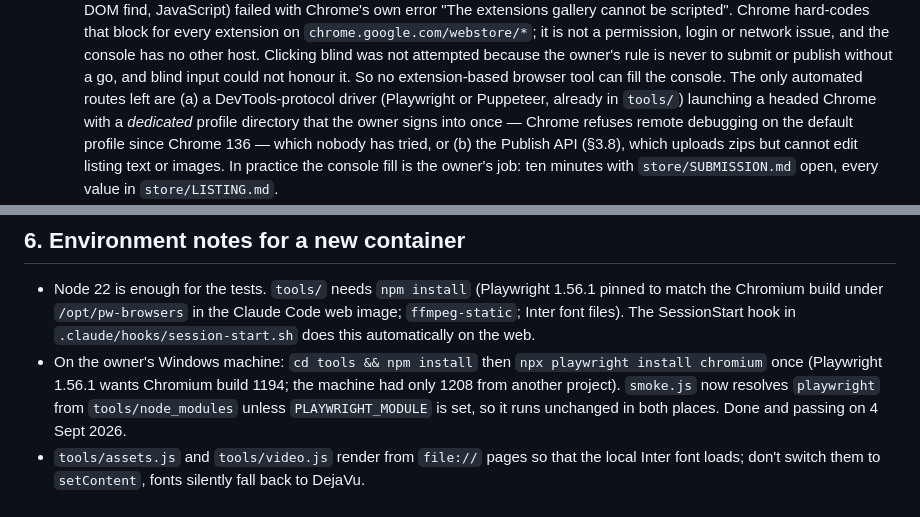
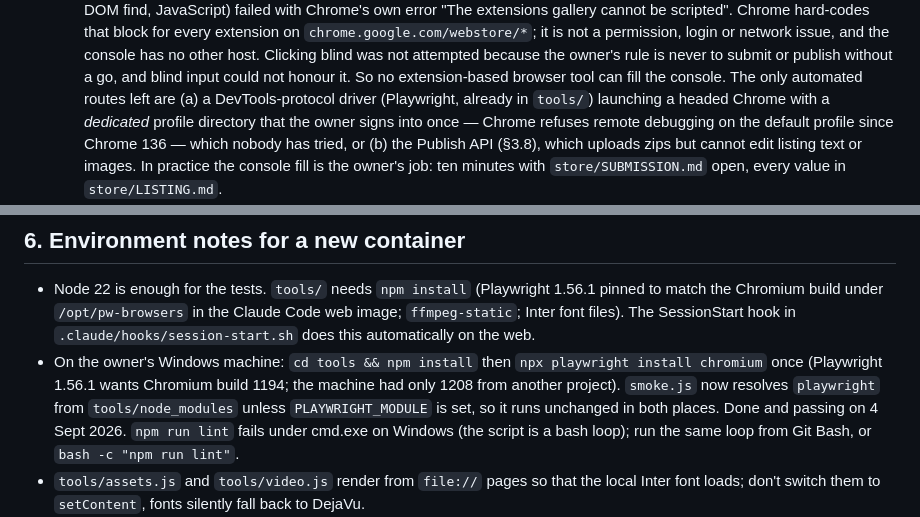
Before and after one commit to Barbog/audible-credit-guard, a Markdown page: audible-credit-guard/HANDOFF.md, 2 parts joined by grey strips. Rendered like a GitHub page.

Commit message:
HANDOFF: only Playwright is in tools/; note npm run lint needs Git Bash on Windows
Co-Authored-By: Claude Fable 5.1 <noreply@anthropic.com>
Claude-Session: https://claude.ai/code/session_01UwsTuSiz64RTJuHVGJMi7R

```diff
--- a/audible-credit-guard/HANDOFF.md
+++ b/audible-credit-guard/HANDOFF.md
@@ -49,8 +49,8 @@ expect it to go live when they press the release button.
      Clicking blind was not attempted because the owner's rule is never to
      submit or publish without a go, and blind input could not honour it.
    So no extension-based browser tool can fill the console. The only automated
-   routes left are (a) a DevTools-protocol driver (Playwright or Puppeteer,
-   already in `tools/`) launching a headed Chrome with a *dedicated* profile
+   routes left are (a) a DevTools-protocol driver (Playwright, already in
+   `tools/`) launching a headed Chrome with a *dedicated* profile
    directory that the owner signs into once — Chrome refuses remote debugging
    on the default profile since Chrome 136 — which nobody has tried, or (b) the
    Publish API (§3.8), which uploads zips but cannot edit listing text or
@@ -192,6 +192,8 @@ expect it to go live when they press the release button.
   build 1194; the machine had only 1208 from another project). `smoke.js` now
   resolves `playwright` from `tools/node_modules` unless `PLAYWRIGHT_MODULE`
   is set, so it runs unchanged in both places. Done and passing on 4 Sept 2026.
+  `npm run lint` fails under cmd.exe on Windows (the script is a bash loop);
+  run the same loop from Git Bash, or `bash -c "npm run lint"`.
 - `tools/assets.js` and `tools/video.js` render from `file://` pages so that
   the local Inter font loads; don't switch them to `setContent`, fonts silently
   fall back to DejaVu.
```
